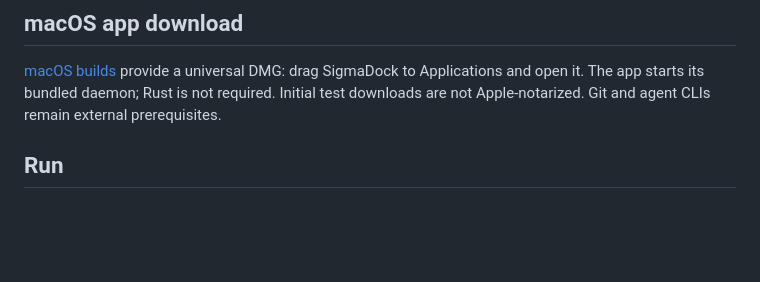
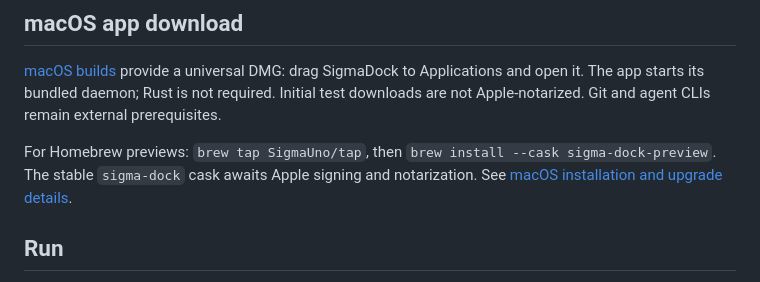
Before and after one commit to SigmaUno/sigma-dock, a Markdown page: README.md, the part around the change. Rendered like a GitHub page; blank space fills up the shorter version.

Commit message:
Document Homebrew preview and gated stable release process

```diff
--- a/README.md
+++ b/README.md
@@ -9,6 +9,8 @@ Project website: [sigmadock.dev](https://sigmadock.dev). See the [crate and exec
 ## macOS app download
 
 [macOS builds](docs/MACOS.md) provide a universal DMG: drag SigmaDock to Applications and open it. The app starts its bundled daemon; Rust is not required. Initial test downloads are not Apple-notarized. Git and agent CLIs remain external prerequisites.
+
+For Homebrew previews: `brew tap SigmaUno/tap`, then `brew install --cask sigma-dock-preview`. The stable `sigma-dock` cask awaits Apple signing and notarization. See [macOS installation and upgrade details](docs/MACOS.md#homebrew).
 
 ## Run
 
```
Also changed, not shown: docs/MACOS.md (+16 -0 lines).
